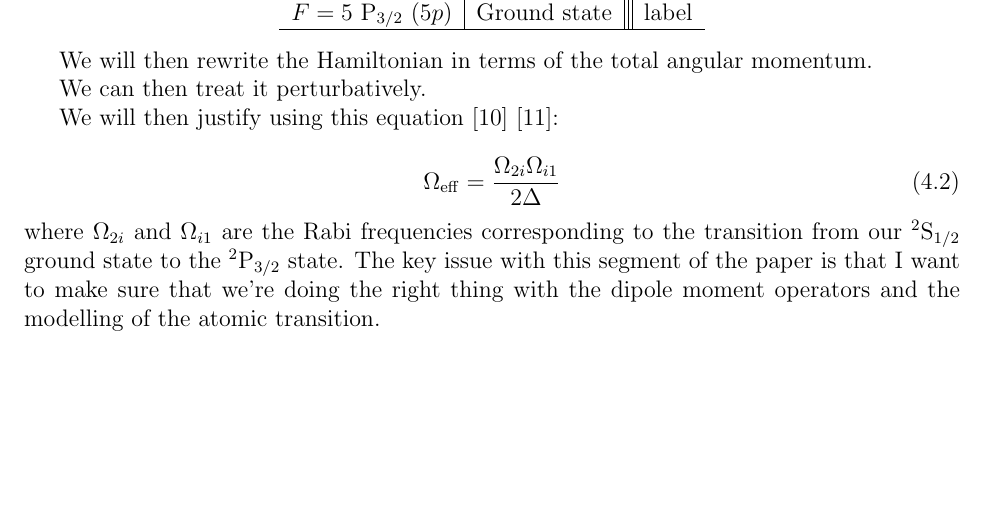
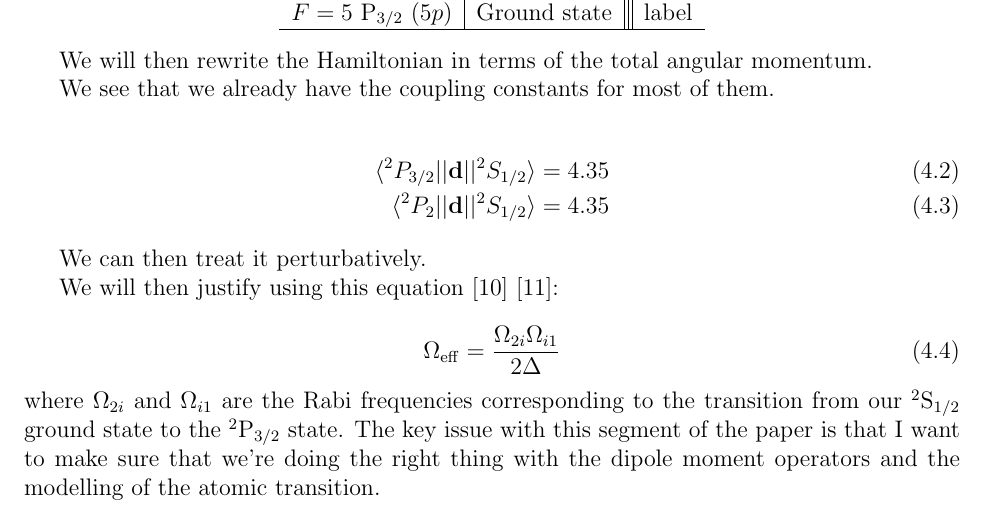
Before and after one commit to jlarchibald/masters_thesis, a LaTeX thesis (masterTHESIS/Thesis.tex, which reads masterTHESIS/theAtoms.tex): part of page 12 of 47, cut so that both start at the same text, the shorter picture padded with empty space. Compiled offline with pdfLaTeX.

Commit message:
worked on the transition rate calculation. Read a lot in the books. Much is coming badck

```diff
--- a/masterTHESIS/theAtoms.tex
+++ b/masterTHESIS/theAtoms.tex
@@ -34,6 +34,14 @@ $F=5$ P$_{3/2}$ ($5p$) & Ground state & label \\ \hline
 \end{center}
 
 We will then rewrite the Hamiltonian in terms of the total angular momentum.
+
+We see that we already have the coupling constants for most of them. %Wait--how does the hyperfine thing come into it? Does it at all?
+
+\begin{align}
+\langle ^2 P_{3/2}||\mathbf{d}||^2 S_{1/2} \rangle &= 4.35 \\
+\langle ^2 P_{2}||\mathbf{d}||^2 S_{1/2} \rangle &= 4.35
+\end{align}
+
 
 We can then treat it perturbatively.
 
```
Also changed, not shown: 1 other file.
